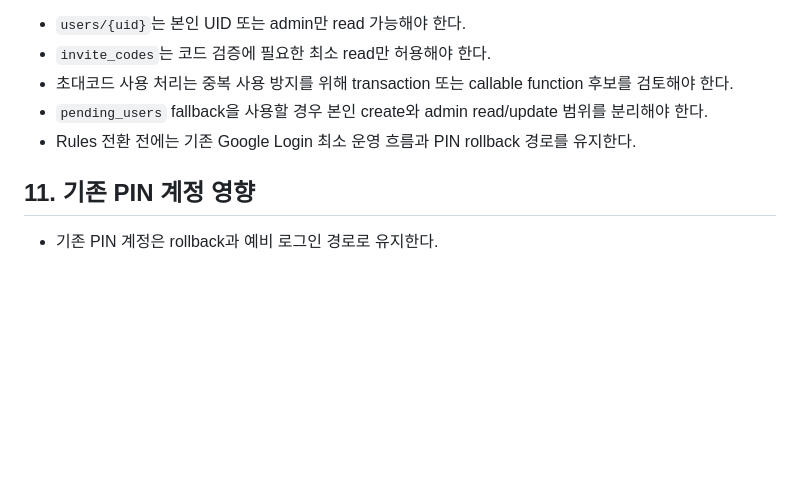
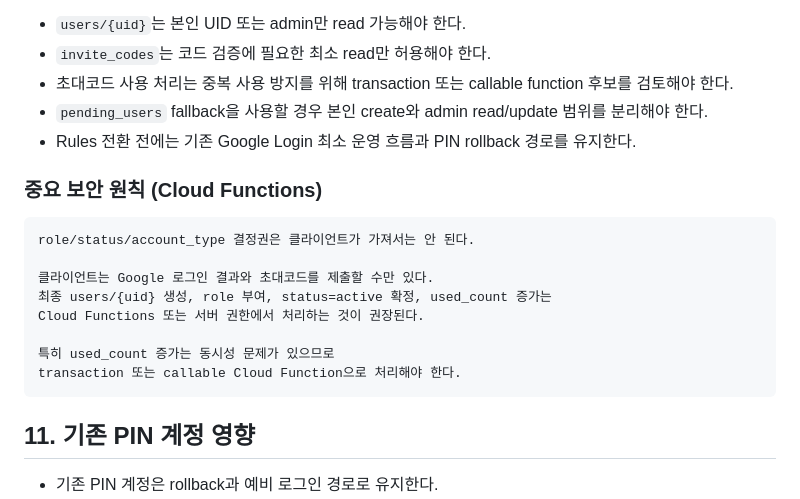
Before and after one commit to kimjinman3187-dot/jinmankim, a Markdown page: docs/work22-6n-k5a-personal-google-approval-design.md, the part around one of its changes. GitHub-like rendering; blank space fills up the shorter version.

````diff
--- a/docs/work22-6n-k5a-personal-google-approval-design.md
+++ b/docs/work22-6n-k5a-personal-google-approval-design.md
@@ -183,6 +202,19 @@ K5A는 Rules를 변경하지 않는 설계 단계다. 다만 후속 K5B에서
 - `pending_users` fallback을 사용할 경우 본인 create와 admin read/update 범위를 분리해야 한다.
 - Rules 전환 전에는 기존 Google Login 최소 운영 흐름과 PIN rollback 경로를 유지한다.
 
+### 중요 보안 원칙 (Cloud Functions)
+
+```text
+role/status/account_type 결정권은 클라이언트가 가져서는 안 된다.
+
+클라이언트는 Google 로그인 결과와 초대코드를 제출할 수만 있다.
+최종 users/{uid} 생성, role 부여, status=active 확정, used_count 증가는
+Cloud Functions 또는 서버 권한에서 처리하는 것이 권장된다.
+
+특히 used_count 증가는 동시성 문제가 있으므로
+transaction 또는 callable Cloud Function으로 처리해야 한다.
+```
+
 ## 11. 기존 PIN 계정 영향
 
 - 기존 PIN 계정은 rollback과 예비 로그인 경로로 유지한다.
````
Also changed, not shown: other parts of docs/work22-6n-k5a-personal-google-approval-design.md (+54 -19 lines).
